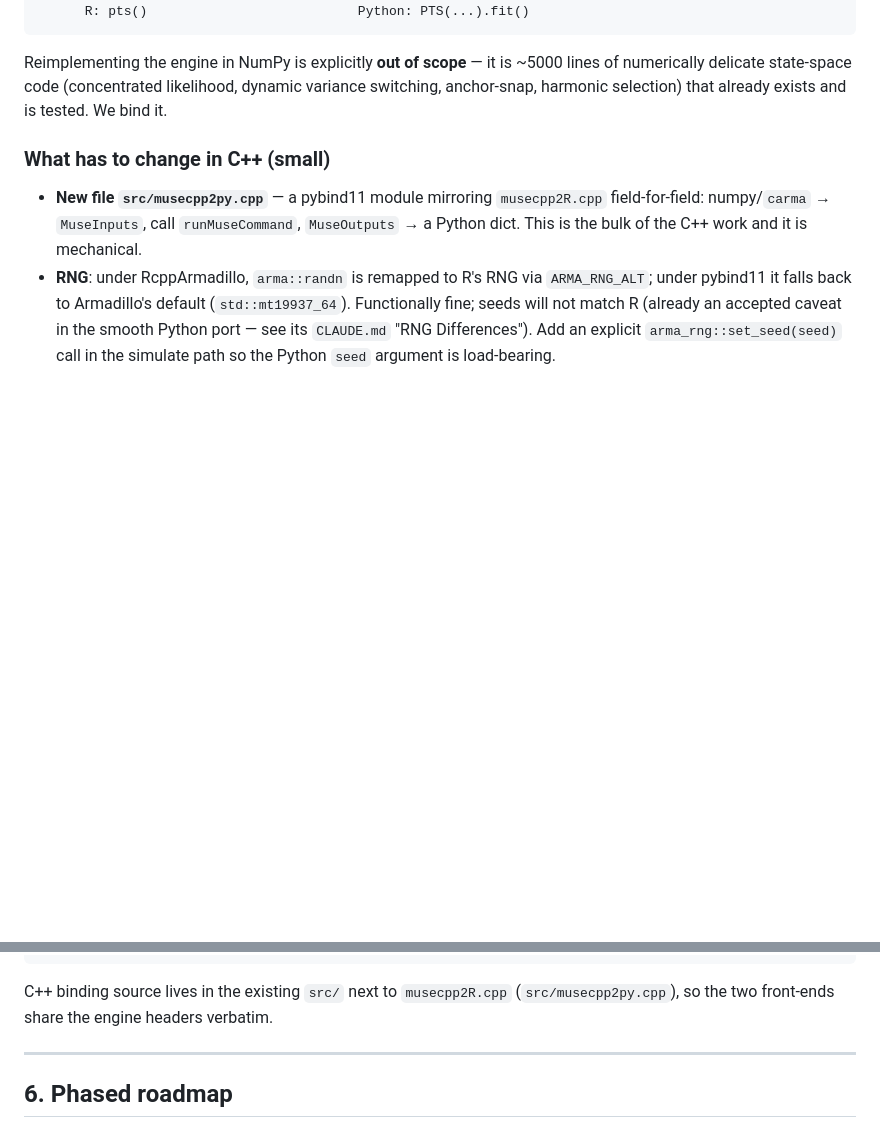
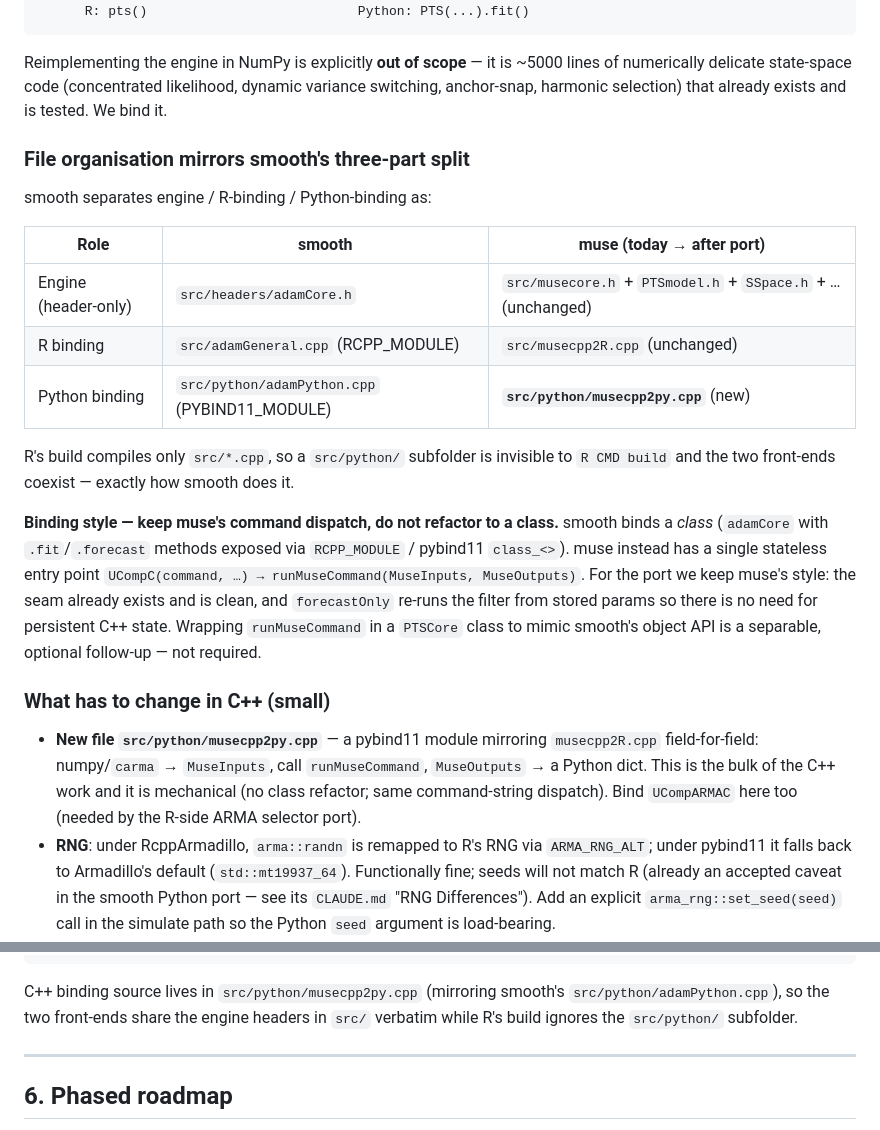
Before and after one commit to openforecast-org/muse, a Markdown page: PYTHON_PORT.md, 2 parts joined by grey strips. GitHub-like rendering; blank space fills up the shorter version.

Commit message:
PYTHON_PORT.md: align C++ layout with smooth's three-part split
Document the engine / R-binding / Python-binding separation explicitly and
match smooth's directory convention: Python binding goes in
src/python/musecpp2py.cpp (mirroring src/python/adamPython.cpp), which R's
build ignores.  Note the one stylistic difference -- smooth binds a class,
muse keeps its stateless command-dispatch entry point -- and that keeping
muse's style is the lower-risk choice.

Co-Authored-By: Claude Opus 4.7 <noreply@anthropic.com>

````diff
--- a/PYTHON_PORT.md
+++ b/PYTHON_PORT.md
@@ -46,12 +46,35 @@ lines of numerically delicate state-space code (concentrated likelihood, dynamic
 variance switching, anchor-snap, harmonic selection) that already exists and is
 tested.  We bind it.
 
+### File organisation mirrors smooth's three-part split
+
+smooth separates engine / R-binding / Python-binding as:
+
+| Role | smooth | muse (today → after port) |
+|------|--------|---------------------------|
+| Engine (header-only) | `src/headers/adamCore.h` | `src/musecore.h` + `PTSmodel.h` + `SSpace.h` + … (unchanged) |
+| R binding | `src/adamGeneral.cpp` (RCPP_MODULE) | `src/musecpp2R.cpp` (unchanged) |
+| Python binding | `src/python/adamPython.cpp` (PYBIND11_MODULE) | **`src/python/musecpp2py.cpp`** (new) |
+
+R's build compiles only `src/*.cpp`, so a `src/python/` subfolder is invisible to
+`R CMD build` and the two front-ends coexist — exactly how smooth does it.
+
+**Binding style — keep muse's command dispatch, do not refactor to a class.**
+smooth binds a *class* (`adamCore` with `.fit`/`.forecast` methods exposed via
+`RCPP_MODULE` / pybind11 `class_<>`).  muse instead has a single stateless
+entry point `UCompC(command, …) → runMuseCommand(MuseInputs, MuseOutputs)`.
+For the port we keep muse's style: the seam already exists and is clean, and
+`forecastOnly` re-runs the filter from stored params so there is no need for
+persistent C++ state.  Wrapping `runMuseCommand` in a `PTSCore` class to mimic
+smooth's object API is a separable, optional follow-up — not required.
+
 ### What has to change in C++ (small)
 
-- **New file `src/musecpp2py.cpp`** — a pybind11 module mirroring
+- **New file `src/python/musecpp2py.cpp`** — a pybind11 module mirroring
   `musecpp2R.cpp` field-for-field: numpy/`carma` → `MuseInputs`, call
   `runMuseCommand`, `MuseOutputs` → a Python dict.  This is the bulk of the C++
-  work and it is mechanical.
+  work and it is mechanical (no class refactor; same command-string dispatch).
+  Bind `UCompARMAC` here too (needed by the R-side ARMA selector port).
 - **RNG**: under RcppArmadillo, `arma::randn` is remapped to R's RNG via
   `ARMA_RNG_ALT`; under pybind11 it falls back to Armadillo's default
   (`std::mt19937_64`).  Functionally fine; seeds will not match R (already an
@@ -232,8 +255,9 @@ muse/python/
     └── ...                        # R↔Python parity tests on shared CSVs
 ```
 
-C++ binding source lives in the existing `src/` next to `musecpp2R.cpp`
-(`src/musecpp2py.cpp`), so the two front-ends share the engine headers verbatim.
+C++ binding source lives in `src/python/musecpp2py.cpp` (mirroring smooth's
+`src/python/adamPython.cpp`), so the two front-ends share the engine headers in
+`src/` verbatim while R's build ignores the `src/python/` subfolder.
 
 ---
 
````
